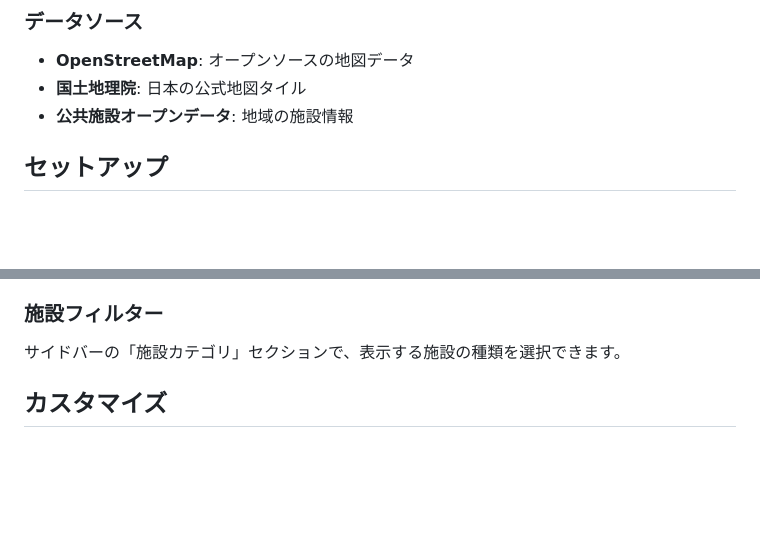
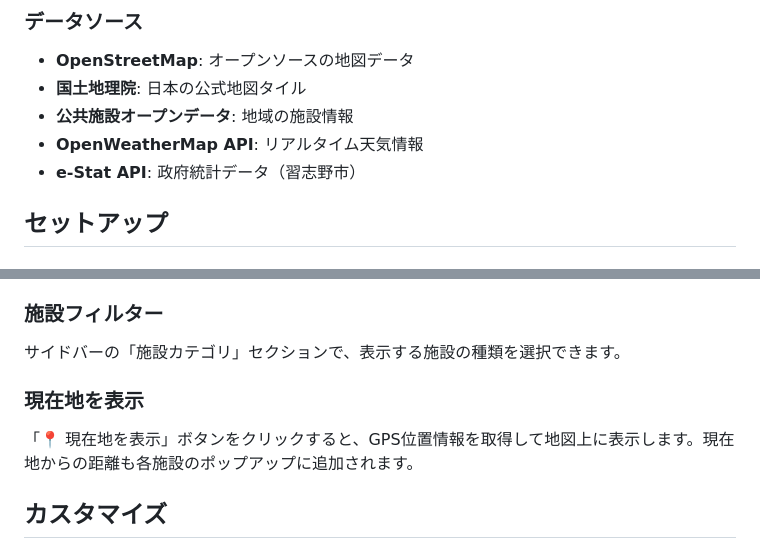
Before and after one commit to 3namo/claude, a Markdown page: README.md, 2 parts joined by grey strips. Drawn GitHub-style; blank space fills up the shorter version.

```diff
--- a/README.md
+++ b/README.md
@@ -35,6 +42,8 @@ OpenStreetMapと国土地理院のオープンデータを活用した、津田
 - **OpenStreetMap**: オープンソースの地図データ
 - **国土地理院**: 日本の公式地図タイル
 - **公共施設オープンデータ**: 地域の施設情報
+- **OpenWeatherMap API**: リアルタイム天気情報
+- **e-Stat API**: 政府統計データ（習志野市）
 
 ## セットアップ
 
@@ -83,6 +96,9 @@ claude/
 
 ### 施設フィルター
 サイドバーの「施設カテゴリ」セクションで、表示する施設の種類を選択できます。
+
+### 現在地を表示
+「📍 現在地を表示」ボタンをクリックすると、GPS位置情報を取得して地図上に表示します。現在地からの距離も各施設のポップアップに追加されます。
 
 ## カスタマイズ
 
```
Also changed, not shown: other parts of README.md (+36 -12 lines), SECURITY.md (added, +177 -0 lines).
